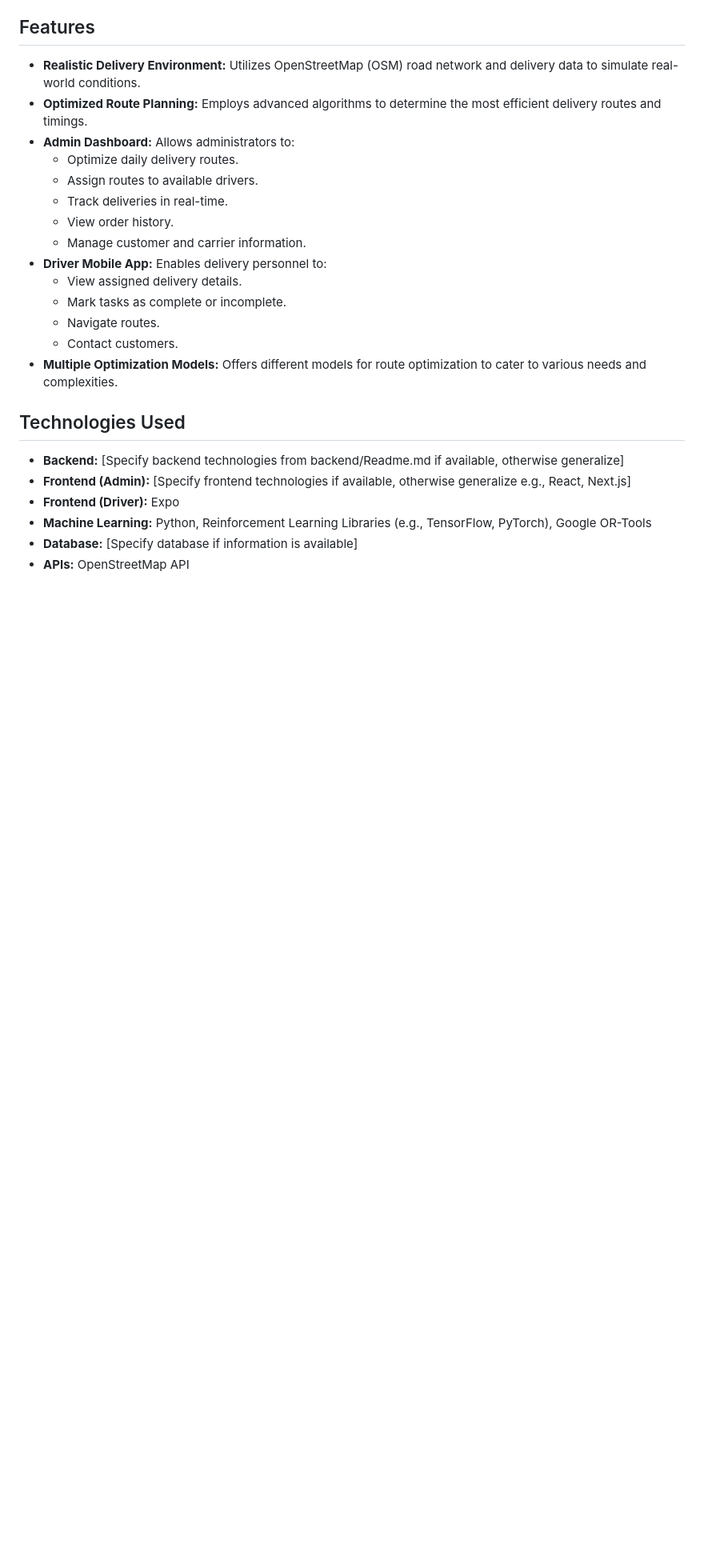
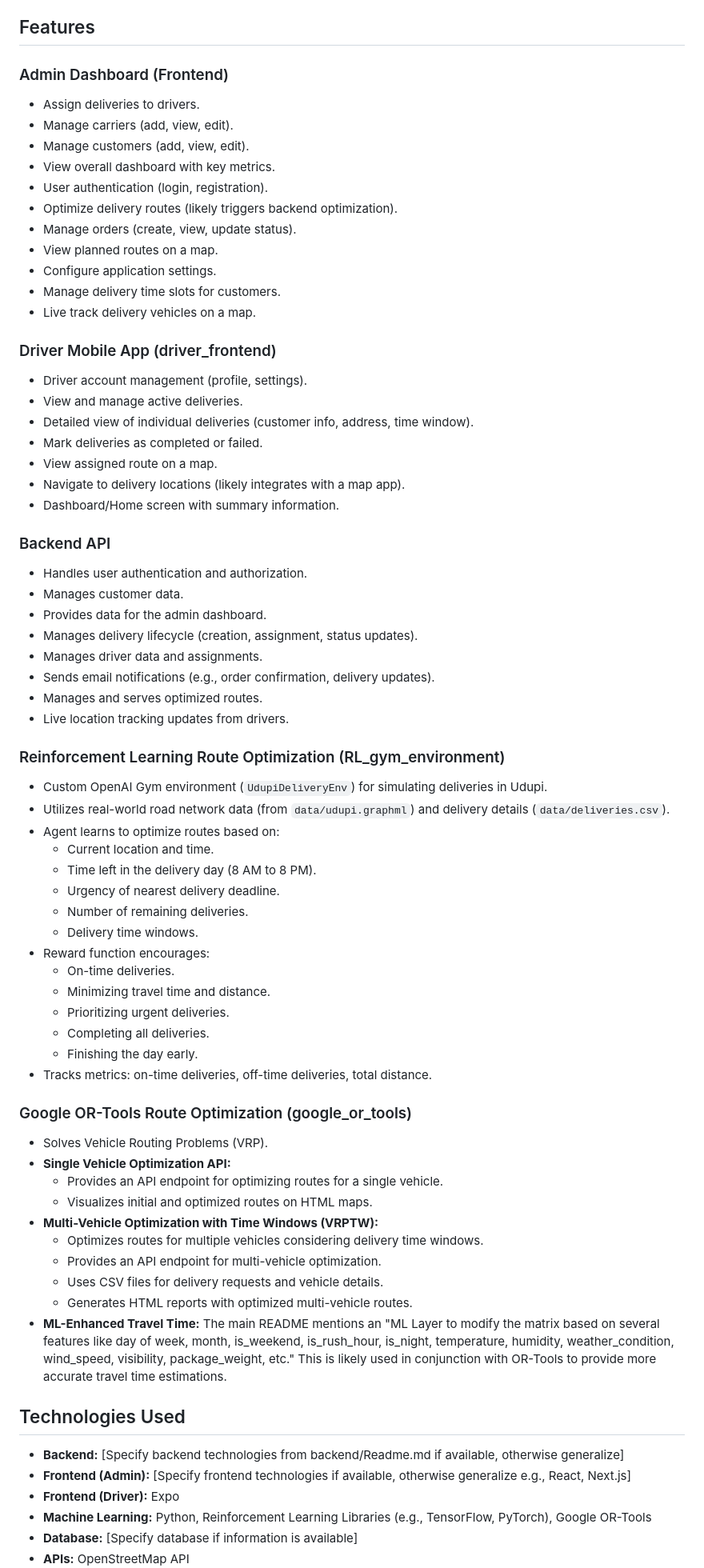
Before and after one commit to Shriya-20/Parcel_Delivery_Optimization, a Markdown page: README.md, the part around the change. Shown at 80% size. Drawn GitHub-style; blank space fills up the shorter version.

Commit message:
asked jules for readme and updated

```diff
--- a/README.md
+++ b/README.md
@@ -6,20 +6,66 @@ This project optimizes parcel delivery routes using Reinforcement Learning (RL)
 
 ## Features
 
--   **Realistic Delivery Environment:** Utilizes OpenStreetMap (OSM) road network and delivery data to simulate real-world conditions.
--   **Optimized Route Planning:** Employs advanced algorithms to determine the most efficient delivery routes and timings.
--   **Admin Dashboard:** Allows administrators to:
-    -   Optimize daily delivery routes.
-    -   Assign routes to available drivers.
-    -   Track deliveries in real-time.
-    -   View order history.
-    -   Manage customer and carrier information.
--   **Driver Mobile App:** Enables delivery personnel to:
-    -   View assigned delivery details.
-    -   Mark tasks as complete or incomplete.
-    -   Navigate routes.
-    -   Contact customers.
--   **Multiple Optimization Models:** Offers different models for route optimization to cater to various needs and complexities.
+### Admin Dashboard (Frontend)
+*   Assign deliveries to drivers.
+*   Manage carriers (add, view, edit).
+*   Manage customers (add, view, edit).
+*   View overall dashboard with key metrics.
+*   User authentication (login, registration).
+*   Optimize delivery routes (likely triggers backend optimization).
+*   Manage orders (create, view, update status).
+*   View planned routes on a map.
+*   Configure application settings.
+*   Manage delivery time slots for customers.
+*   Live track delivery vehicles on a map.
+
+### Driver Mobile App (driver_frontend)
+*   Driver account management (profile, settings).
+*   View and manage active deliveries.
+*   Detailed view of individual deliveries (customer info, address, time window).
+*   Mark deliveries as completed or failed.
+*   View assigned route on a map.
+*   Navigate to delivery locations (likely integrates with a map app).
+*   Dashboard/Home screen with summary information.
+
+### Backend API
+*   Handles user authentication and authorization.
+*   Manages customer data.
+*   Provides data for the admin dashboard.
+*   Manages delivery lifecycle (creation, assignment, status updates).
+*   Manages driver data and assignments.
+*   Sends email notifications (e.g., order confirmation, delivery updates).
+*   Manages and serves optimized routes.
+*   Live location tracking updates from drivers.
+
+### Reinforcement Learning Route Optimization (RL_gym_environment)
+*   Custom OpenAI Gym environment (`UdupiDeliveryEnv`) for simulating deliveries in Udupi.
+*   Utilizes real-world road network data (from `data/udupi.graphml`) and delivery details (`data/deliveries.csv`).
+*   Agent learns to optimize routes based on:
+    *   Current location and time.
+    *   Time left in the delivery day (8 AM to 8 PM).
+    *   Urgency of nearest delivery deadline.
+    *   Number of remaining deliveries.
+    *   Delivery time windows.
+*   Reward function encourages:
+    *   On-time deliveries.
+    *   Minimizing travel time and distance.
+    *   Prioritizing urgent deliveries.
+    *   Completing all deliveries.
+    *   Finishing the day early.
+*   Tracks metrics: on-time deliveries, off-time deliveries, total distance.
+
+### Google OR-Tools Route Optimization (google_or_tools)
+*   Solves Vehicle Routing Problems (VRP).
+*   **Single Vehicle Optimization API:**
+    *   Provides an API endpoint for optimizing routes for a single vehicle.
+    *   Visualizes initial and optimized routes on HTML maps.
+*   **Multi-Vehicle Optimization with Time Windows (VRPTW):**
+    *   Optimizes routes for multiple vehicles considering delivery time windows.
+    *   Provides an API endpoint for multi-vehicle optimization.
+    *   Uses CSV files for delivery requests and vehicle details.
+    *   Generates HTML reports with optimized multi-vehicle routes.
+*   **ML-Enhanced Travel Time:** The main README mentions an "ML Layer to modify the matrix based on several features like day of week, month, is_weekend, is_rush_hour, is_night, temperature, humidity, weather_condition, wind_speed, visibility, package_weight, etc." This is likely used in conjunction with OR-Tools to provide more accurate travel time estimations.
 
 ## Technologies Used
 
```
